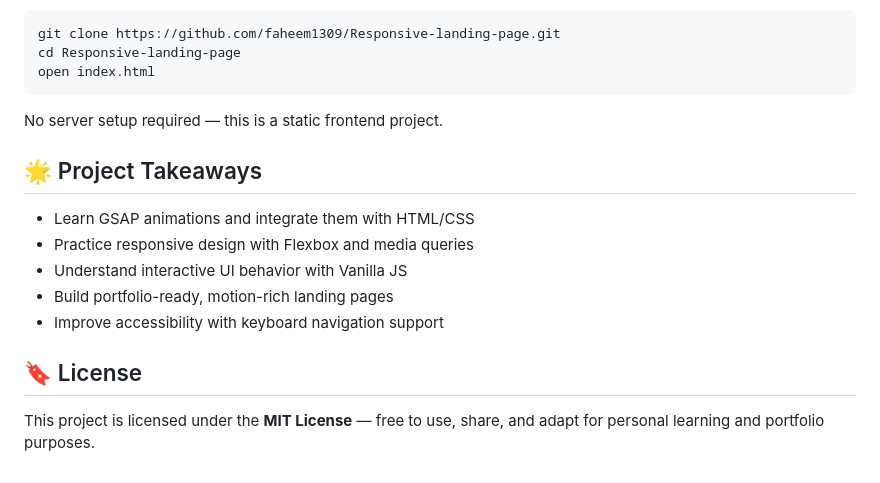
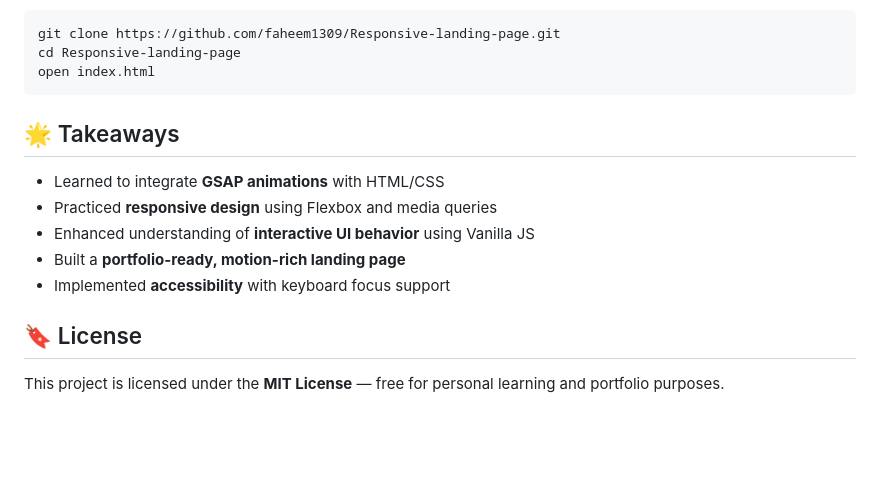
Before and after one commit to faheem1309/Responsive-landing-page, a Markdown page: README.md, the part around one of its changes. Rendered like a GitHub page; blank space fills up the shorter version.

Commit message:
Revise README for Flowly project details and features
Updated the README to reflect changes in project description, features, and structure. Enhanced clarity and organization of content.

```diff
--- a/README.md
+++ b/README.md
@@ -141,23 +149,22 @@
     <pre><code>git clone https://github.com/faheem1309/Responsive-landing-page.git
 cd Responsive-landing-page
 open index.html</code></pre>
-    <p>No server setup required — this is a static frontend project.</p>
   </div>
 
   <div class="section">
-    <h2>🌟 Project Takeaways</h2>
+    <h2>🌟 Takeaways</h2>
     <ul>
-      <li>Learn GSAP animations and integrate them with HTML/CSS</li>
-      <li>Practice responsive design with Flexbox and media queries</li>
-      <li>Understand interactive UI behavior with Vanilla JS</li>
-      <li>Build portfolio-ready, motion-rich landing pages</li>
-      <li>Improve accessibility with keyboard navigation support</li>
+      <li>Learned to integrate <strong>GSAP animations</strong> with HTML/CSS</li>
+      <li>Practiced <strong>responsive design</strong> using Flexbox and media queries</li>
+      <li>Enhanced understanding of <strong>interactive UI behavior</strong> using Vanilla JS</li>
+      <li>Built a <strong>portfolio-ready, motion-rich landing page</strong></li>
+      <li>Implemented <strong>accessibility</strong> with keyboard focus support</li>
     </ul>
   </div>
 
   <div class="section">
     <h2>🔖 License</h2>
-    <p>This project is licensed under the <strong>MIT License</strong> — free to use, share, and adapt for personal learning and portfolio purposes.</p>
+    <p>This project is licensed under the <strong>MIT License</strong> — free for personal learning and portfolio purposes.</p>
   </div>
 
 </body>
```
Also changed, not shown: other parts of README.md (+72 -64 lines).
